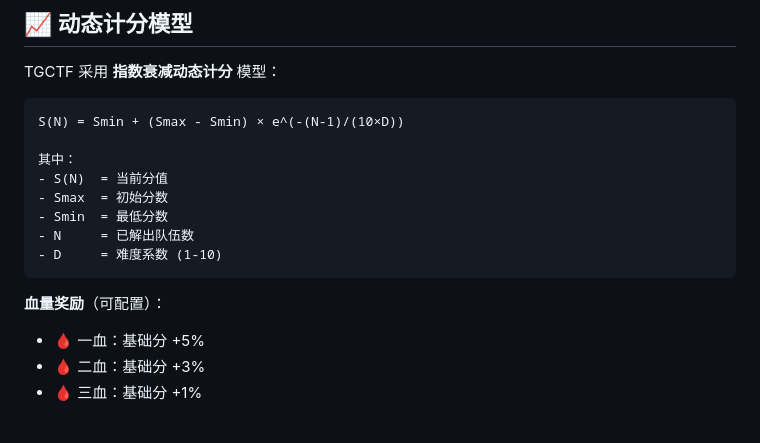
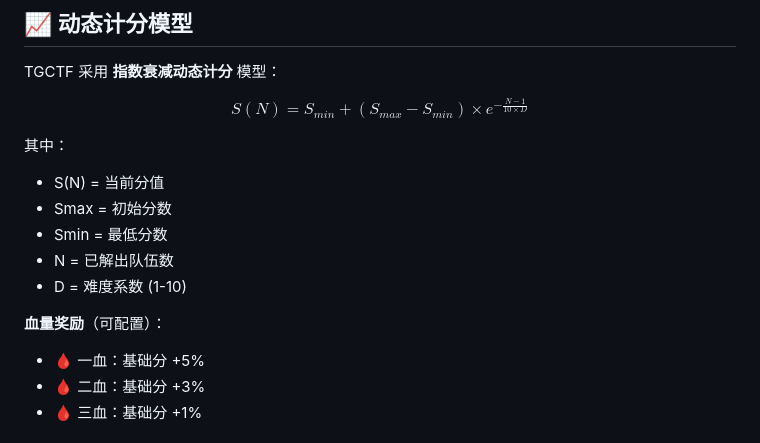
Before and after one commit to NUDTTAN91/TGCTF, a Markdown page: README.md, the part around the change. Rendered like a GitHub page.

````diff
--- a/README.md
+++ b/README.md
@@ -342,8 +342,10 @@ services:
 
 TGCTF 采用 **指数衰减动态计分** 模型：
 
-```
-S(N) = Smin + (Smax - Smin) × e^(-(N-1)/(10×D))
+$$
+S(N) = S_{min} + (S_{max} - S_{min}) \times e^{-\frac{N-1}{10 \times D}}
+$$
+
 
 其中：
 - S(N)  = 当前分值
@@ -351,9 +353,9 @@ S(N) = Smin + (Smax - Smin) × e^(-(N-1)/(10×D))
 - Smin  = 最低分数
 - N     = 已解出队伍数
 - D     = 难度系数 (1-10)
-```
 
 **血量奖励**（可配置）：
+
 - 🩸 一血：基础分 +5%
 - 🩸 二血：基础分 +3%
 - 🩸 三血：基础分 +1%
````
